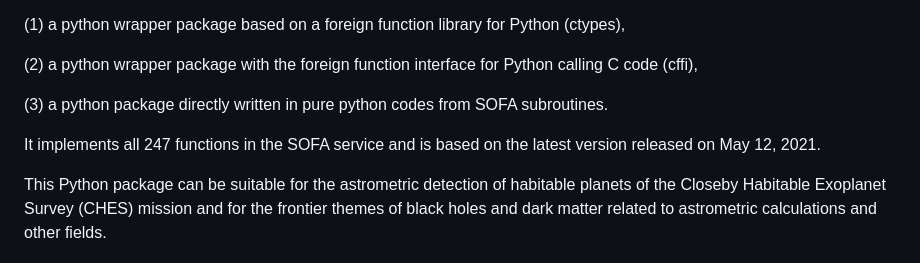
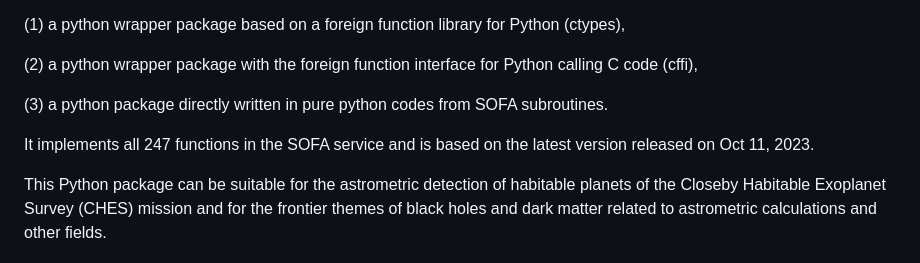
Before and after one commit to CHES2023/PyMsOfa, a Markdown page: README.md, the part around the change. Rendered like a GitHub page.

```diff
--- a/README.md
+++ b/README.md
@@ -9,7 +9,7 @@ This package is a Python package for the Standards of Fundamental Astronomy (SOF
 
 (3) a python package directly written in pure python codes from SOFA subroutines.
 
-It implements all 247 functions in the SOFA service and is based on the latest version released on May 12, 2021.
+It implements all 247 functions in the SOFA service and is based on the latest version released on Oct 11, 2023.
 
 This Python package can be suitable for the astrometric detection of habitable planets of the Closeby Habitable Exoplanet Survey (CHES) mission and for the frontier themes of black holes and dark matter related to astrometric calculations and other fields.
 
```
